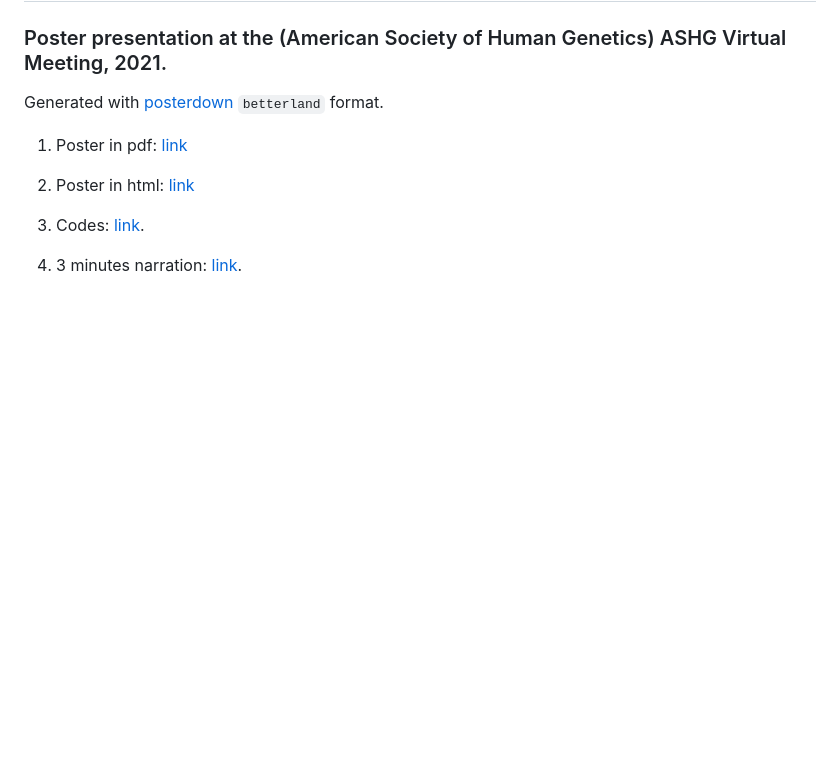
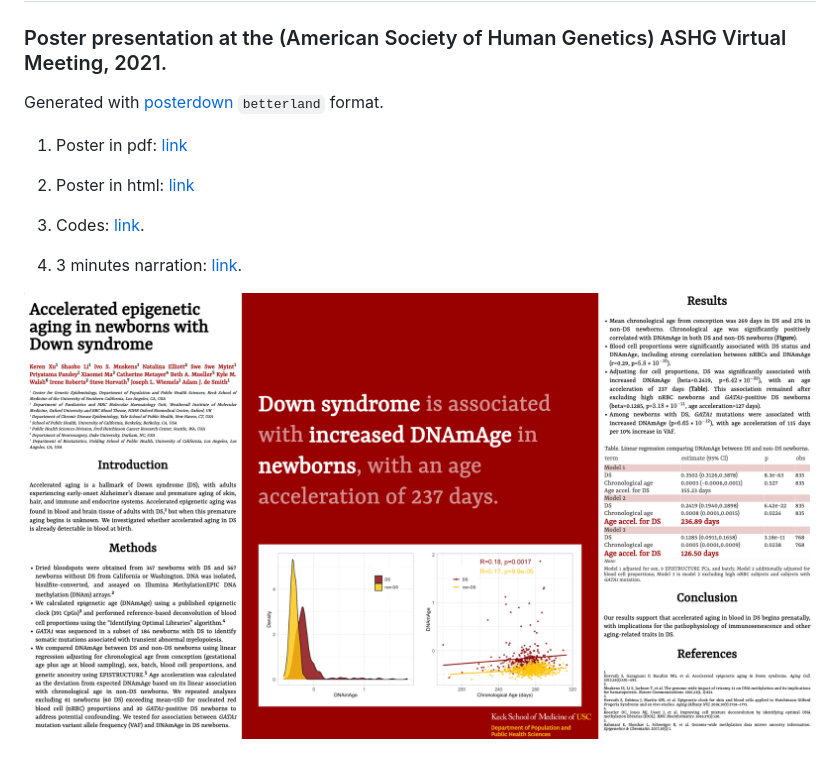
Before and after one commit to XUKEREN/ashg-epigenetic-clock, a Markdown page: README.md, the part around the change. GitHub-like rendering; pictures changed too: poster.png (added); blank space fills up the shorter version.

```diff
--- a/README.md
+++ b/README.md
@@ -11,3 +11,5 @@ Generated with [posterdown](https://github.com/brentthorne/posterdown) `betterla
 1. Codes: [link](https://github.com/XUKEREN/ashg_EpigeneticClock/blob/main/epigenetic_age.Rmd).
 
 1. 3 minutes narration: [link](https://github.com/XUKEREN/ashg_EpigeneticClock/blob/main/3689_KerenXu.mp3).
+
+![](poster.png)
```
